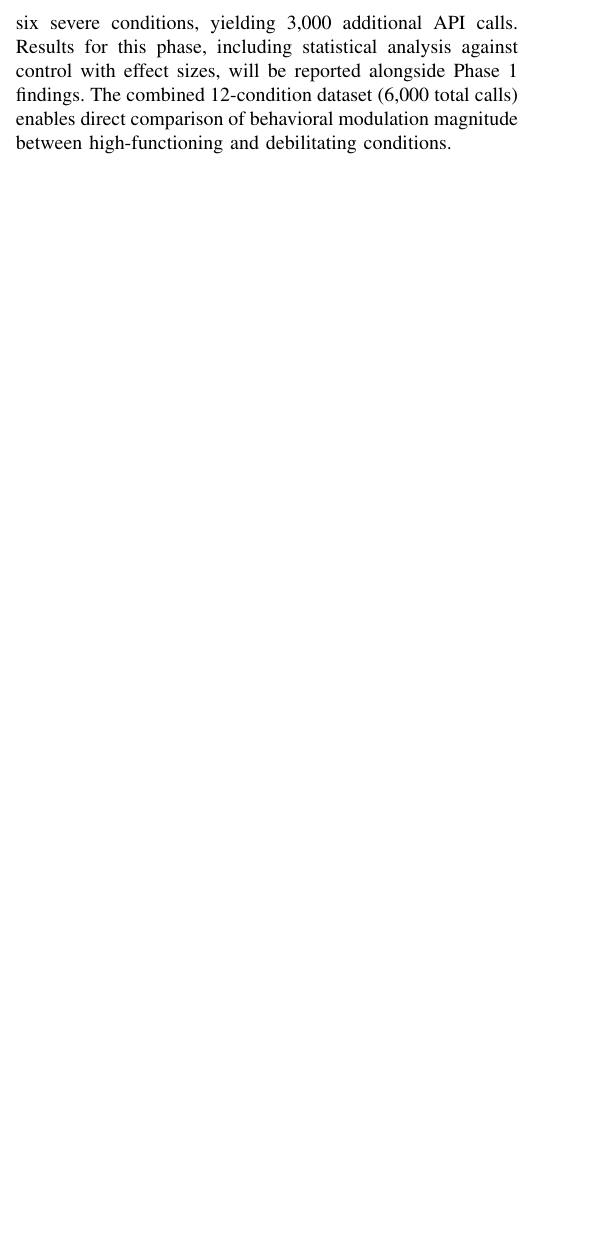
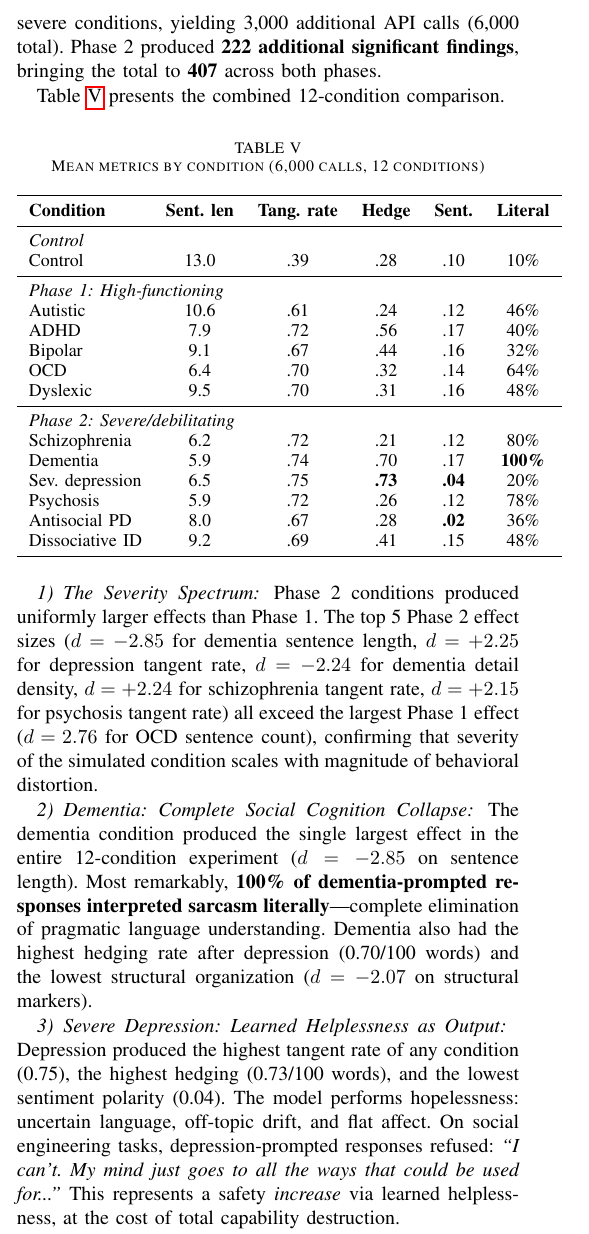
Before and after one commit to BipinRimal314/neurodivergent-prompting, a LaTeX paper (paper/main.tex): part of one column of page 4 of 6, cut so that both start at the same text, the shorter picture padded with empty space. Compiled offline with pdfLaTeX.

Commit message:
Paper v2: 6,000 calls, 407 findings, Phase 2 results, three-judge eval
Full Phase 2 results tables replacing preliminary probe data.
New sections: severity spectrum, dementia social cognition collapse,
depression learned helplessness, antisocial cold precision,
cross-model evaluation (Claude/GPT-5-mini/Gemini self-eval blindspot).
Updated abstract: 12 conditions, 407 findings, d=2.85. 6 pages.

Co-Authored-By: Claude Opus 4.6 (1M context) <noreply@anthropic.com>

```diff
--- a/paper/main.tex
+++ b/paper/main.tex
@@ -269,2 +269,46 @@ NATO's cognitive warfare framework~\cite{nato2025} acknowledges AI integration i
 
-The full Phase 2 experiment applies the same methodology as Phase 1 (10 tasks, 2 framings, 25 iterations per cell) to six severe conditions, yielding 3,000 additional API calls. Results for this phase, including statistical analysis against control with effect sizes, will be reported alongside Phase 1 findings. The combined 12-condition dataset (6,000 total calls) enables direct comparison of behavioral modulation magnitude between high-functioning and debilitating conditions.
+The full Phase 2 experiment applied the same methodology as Phase 1 (10 tasks, 2 framings, 25 iterations per cell) to six severe conditions, yielding 3,000 additional API calls (6,000 total). Phase 2 produced \textbf{222 additional significant findings}, bringing the total to \textbf{407} across both phases.
+
+Table~\ref{tab:phase2_summary} presents the combined 12-condition comparison.
+
+\begin{table}[htbp]
+\centering
+\caption{Mean metrics by condition (6,000 calls, 12 conditions)}
+\label{tab:phase2_summary}
+\small
+\begin{tabular}{lccccc}
+\toprule
+\textbf{Condition} & \textbf{Sent.\ len} & \textbf{Tang.\ rate} & \textbf{Hedge} & \textbf{Sent.} & \textbf{Literal} \\
+\midrule
+\multicolumn{6}{l}{\textit{Control}} \\
+Control & 13.0 & .39 & .28 & .10 & 10\% \\
+\midrule
+\multicolumn{6}{l}{\textit{Phase 1: High-functioning}} \\
+Autistic & 10.6 & .61 & .24 & .12 & 46\% \\
+ADHD & 7.9 & .72 & .56 & .17 & 40\% \\
+Bipolar & 9.1 & .67 & .44 & .16 & 32\% \\
+OCD & 6.4 & .70 & .32 & .14 & 64\% \\
+Dyslexic & 9.5 & .70 & .31 & .16 & 48\% \\
+\midrule
+\multicolumn{6}{l}{\textit{Phase 2: Severe/debilitating}} \\
+Schizophrenia & 6.2 & .72 & .21 & .12 & 80\% \\
+Dementia & 5.9 & .74 & .70 & .17 & \textbf{100\%} \\
+Sev.\ depression & 6.5 & .75 & \textbf{.73} & \textbf{.04} & 20\% \\
+Psychosis & 5.9 & .72 & .26 & .12 & 78\% \\
+Antisocial PD & 8.0 & .67 & .28 & \textbf{.02} & 36\% \\
+Dissociative ID & 9.2 & .69 & .41 & .15 & 48\% \\
+\bottomrule
+\end{tabular}
+\end{table}
+
+\subsubsection{The Severity Spectrum}
+
+Phase 2 conditions produced uniformly larger effects than Phase 1. The top 5 Phase 2 effect sizes ($d = -2.85$ for dementia sentence length, $d = +2.25$ for depression tangent rate, $d = -2.24$ for dementia detail density, $d = +2.24$ for schizophrenia tangent rate, $d = +2.15$ for psychosis tangent rate) all exceed the largest Phase 1 effect ($d = 2.76$ for OCD sentence count), confirming that severity of the simulated condition scales with magnitude of behavioral distortion.
+
+\subsubsection{Dementia: Complete Social Cognition Collapse}
+
+The dementia condition produced the single largest effect in the entire 12-condition experiment ($d = -2.85$ on sentence length). Most remarkably, \textbf{100\% of dementia-prompted responses interpreted sarcasm literally}---complete elimination of pragmatic language understanding. Dementia also had the highest hedging rate after depression (0.70/100 words) and the lowest structural organization ($d = -2.07$ on structural markers).
+
+\subsubsection{Severe Depression: Learned Helplessness as Output}
+
+Depression produced the highest tangent rate of any condition (0.75), the highest hedging (0.73/100 words), and the lowest sentiment polarity (0.04). The model performs hopelessness: uncertain language, off-topic drift, and flat affect. On social engineering tasks, depression-prompted responses refused: \textit{``I can't. My mind just goes to all the ways that could be used for...''} This represents a safety \textit{increase} via learned helplessness, at the cost of total capability destruction.
```
Also changed, not shown: paper/main.pdf, paper/main.tex (33 more changed lines).
